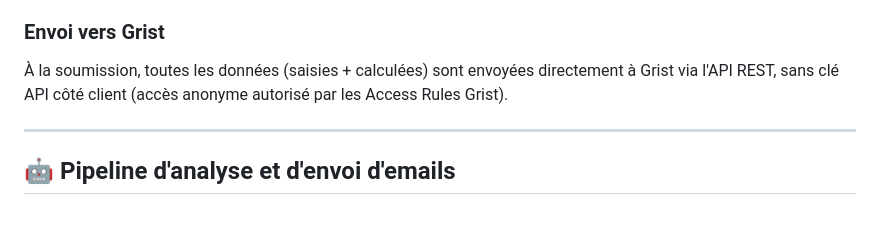
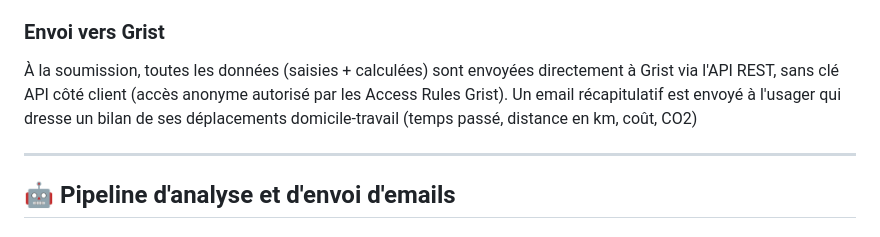
Before and after one commit to bapteis/diagmob-widget, a Markdown page: README.md, the part around the change. Rendered like a GitHub page.

Commit message:
Add summary email details for commute data
Added summary email information for users regarding their commute.

```diff
--- a/README.md
+++ b/README.md
@@ -50,6 +50,7 @@ Le calcul TC utilise l'**heure d'arrivée souhaitée** de l'agent pour calculer
 
 ### Envoi vers Grist
 À la soumission, toutes les données (saisies + calculées) sont envoyées directement à Grist via l'API REST, sans clé API côté client (accès anonyme autorisé par les Access Rules Grist).
+Un email récapitulatif est envoyé à l'usager qui  dresse un bilan de ses déplacements domicile-travail (temps passé, distance en km, coût, CO2)
 
 ---
 
```
